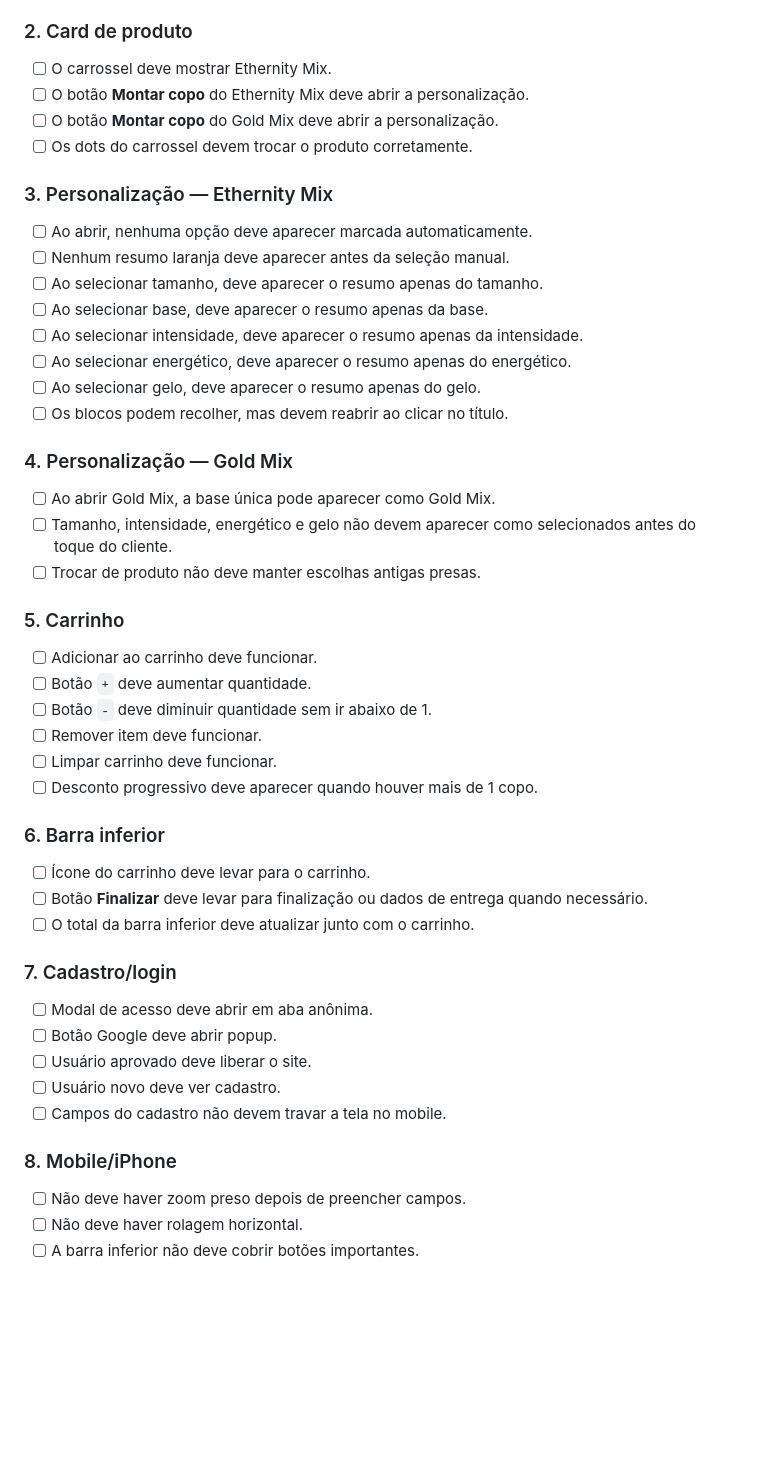
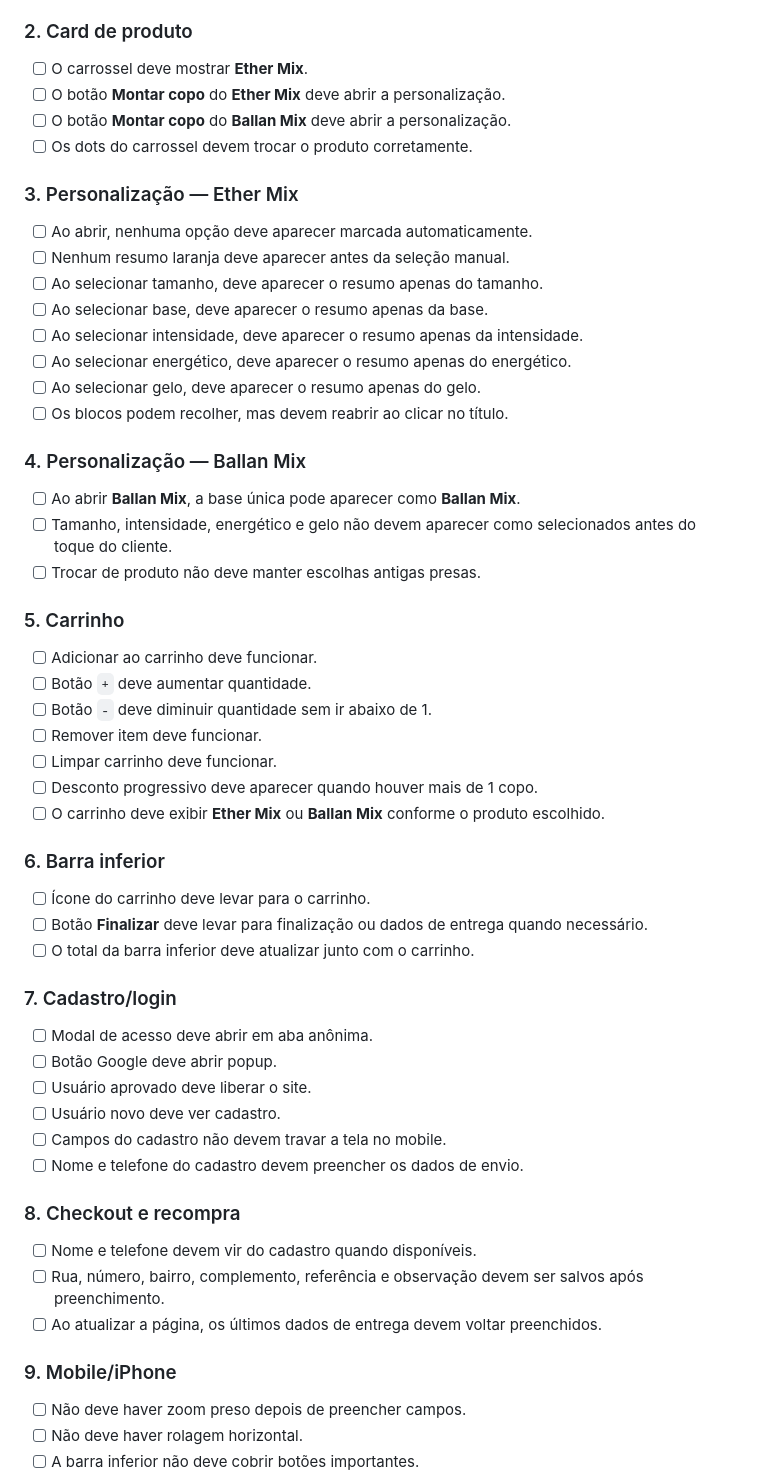
Before and after one commit to ageucan-dev/adegamisterio, a Markdown page: QA-CHECKLIST.md, the part around one of its changes. Drawn GitHub-style; blank space fills up the shorter version.

Commit message:
Atualizar checklist com novos nomes de produtos

```diff
--- a/QA-CHECKLIST.md
+++ b/QA-CHECKLIST.md
@@ -19,12 +19,12 @@ Nenhuma limpeza, consolidação ou refatoração deve ser considerada finalizada
 
 ### 2. Card de produto
 
-- [ ] O carrossel deve mostrar Ethernity Mix.
-- [ ] O botão **Montar copo** do Ethernity Mix deve abrir a personalização.
-- [ ] O botão **Montar copo** do Gold Mix deve abrir a personalização.
+- [ ] O carrossel deve mostrar **Ether Mix**.
+- [ ] O botão **Montar copo** do **Ether Mix** deve abrir a personalização.
+- [ ] O botão **Montar copo** do **Ballan Mix** deve abrir a personalização.
 - [ ] Os dots do carrossel devem trocar o produto corretamente.
 
-### 3. Personalização — Ethernity Mix
+### 3. Personalização — Ether Mix
 
 - [ ] Ao abrir, nenhuma opção deve aparecer marcada automaticamente.
 - [ ] Nenhum resumo laranja deve aparecer antes da seleção manual.
@@ -35,9 +35,9 @@ Nenhuma limpeza, consolidação ou refatoração deve ser considerada finalizada
 - [ ] Ao selecionar gelo, deve aparecer o resumo apenas do gelo.
 - [ ] Os blocos podem recolher, mas devem reabrir ao clicar no título.
 
-### 4. Personalização — Gold Mix
+### 4. Personalização — Ballan Mix
 
-- [ ] Ao abrir Gold Mix, a base única pode aparecer como Gold Mix.
+- [ ] Ao abrir **Ballan Mix**, a base única pode aparecer como **Ballan Mix**.
 - [ ] Tamanho, intensidade, energético e gelo não devem aparecer como selecionados antes do toque do cliente.
 - [ ] Trocar de produto não deve manter escolhas antigas presas.
 
@@ -49,6 +49,7 @@ Nenhuma limpeza, consolidação ou refatoração deve ser considerada finalizada
 - [ ] Remover item deve funcionar.
 - [ ] Limpar carrinho deve funcionar.
 - [ ] Desconto progressivo deve aparecer quando houver mais de 1 copo.
+- [ ] O carrinho deve exibir **Ether Mix** ou **Ballan Mix** conforme o produto escolhido.
 
 ### 6. Barra inferior
 
@@ -63,8 +64,15 @@ Nenhuma limpeza, consolidação ou refatoração deve ser considerada finalizada
 - [ ] Usuário aprovado deve liberar o site.
 - [ ] Usuário novo deve ver cadastro.
 - [ ] Campos do cadastro não devem travar a tela no mobile.
+- [ ] Nome e telefone do cadastro devem preencher os dados de envio.
 
-### 8. Mobile/iPhone
+### 8. Checkout e recompra
+
+- [ ] Nome e telefone devem vir do cadastro quando disponíveis.
+- [ ] Rua, número, bairro, complemento, referência e observação devem ser salvos após preenchimento.
+- [ ] Ao atualizar a página, os últimos dados de entrega devem voltar preenchidos.
+
+### 9. Mobile/iPhone
 
 - [ ] Não deve haver zoom preso depois de preencher campos.
 - [ ] Não deve haver rolagem horizontal.
```
Also changed, not shown: other parts of QA-CHECKLIST.md (+9 -3 lines).
